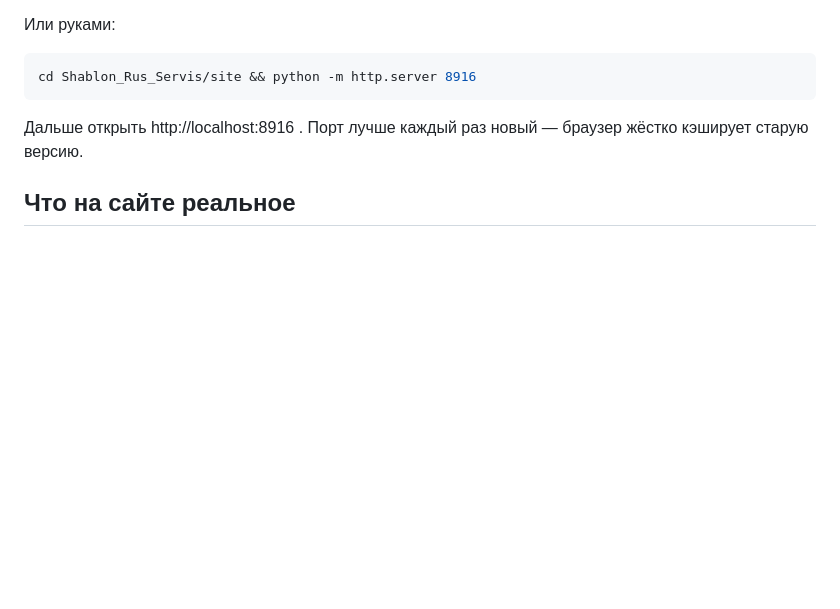
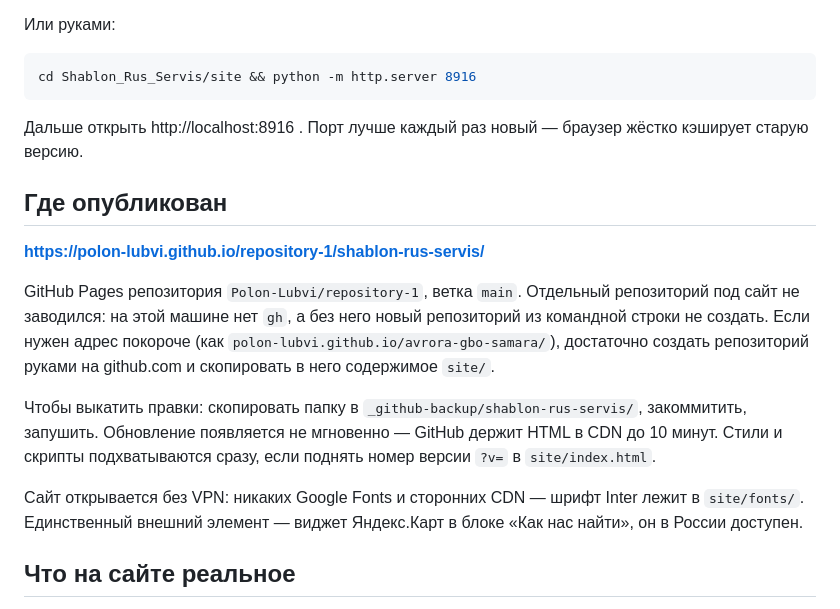
Before and after one commit to Polon-Lubvi/repository-1, a Markdown page: shablon-rus-servis/TEMPLATE-README.md, the part around the change. Drawn GitHub-style; blank space fills up the shorter version.

```diff
--- a/shablon-rus-servis/TEMPLATE-README.md
+++ b/shablon-rus-servis/TEMPLATE-README.md
@@ -28,6 +28,26 @@ cd Shablon_Rus_Servis/site && python -m http.server 8916
 
 Дальше открыть http://localhost:8916 . Порт лучше каждый раз новый —
 браузер жёстко кэширует старую версию.
+
+## Где опубликован
+
+**https://polon-lubvi.github.io/repository-1/shablon-rus-servis/**
+
+GitHub Pages репозитория `Polon-Lubvi/repository-1`, ветка `main`.
+Отдельный репозиторий под сайт не заводился: на этой машине нет `gh`,
+а без него новый репозиторий из командной строки не создать. Если
+нужен адрес покороче (как `polon-lubvi.github.io/avrora-gbo-samara/`),
+достаточно создать репозиторий руками на github.com и скопировать в
+него содержимое `site/`.
+
+Чтобы выкатить правки: скопировать папку в `_github-backup/shablon-rus-servis/`,
+закоммитить, запушить. Обновление появляется не мгновенно — GitHub
+держит HTML в CDN до 10 минут. Стили и скрипты подхватываются сразу,
+если поднять номер версии `?v=` в `site/index.html`.
+
+Сайт открывается без VPN: никаких Google Fonts и сторонних CDN —
+шрифт Inter лежит в `site/fonts/`. Единственный внешний элемент —
+виджет Яндекс.Карт в блоке «Как нас найти», он в России доступен.
 
 ## Что на сайте реальное
 
```
Also changed, not shown: README.md (+1 -0 lines).
